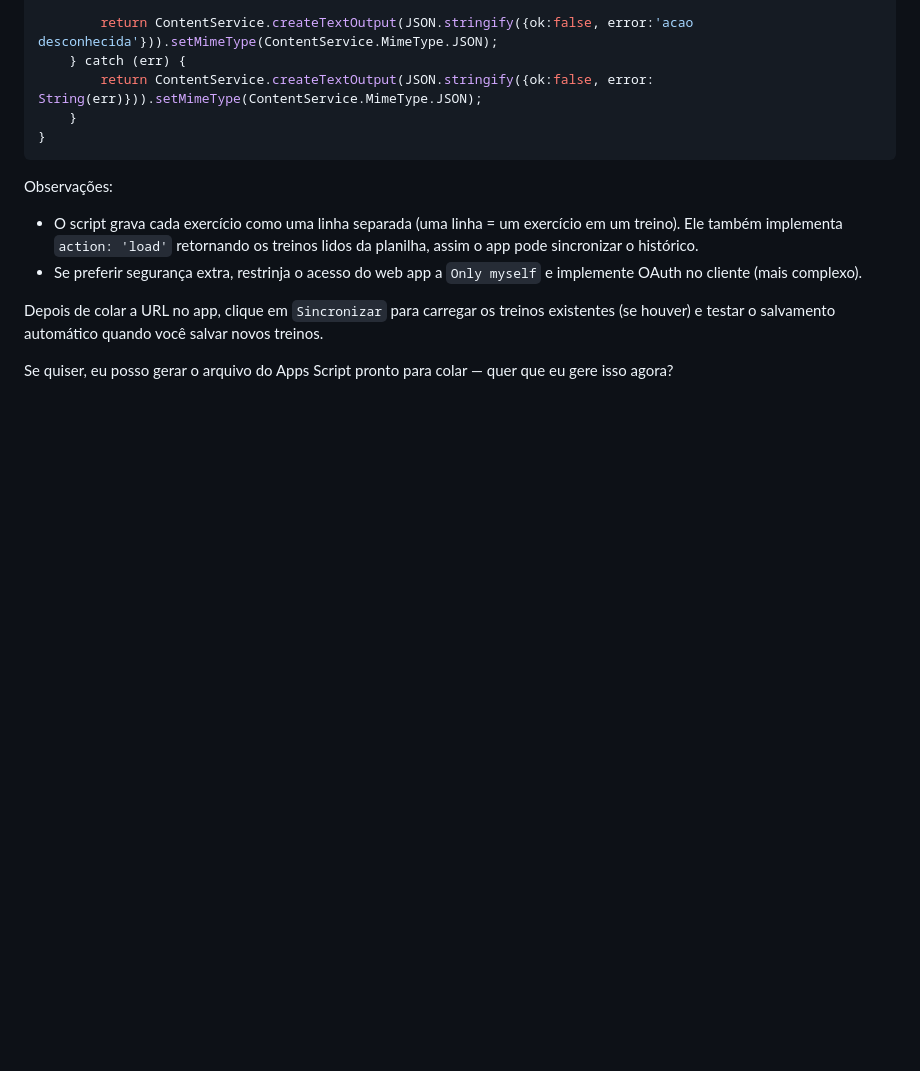
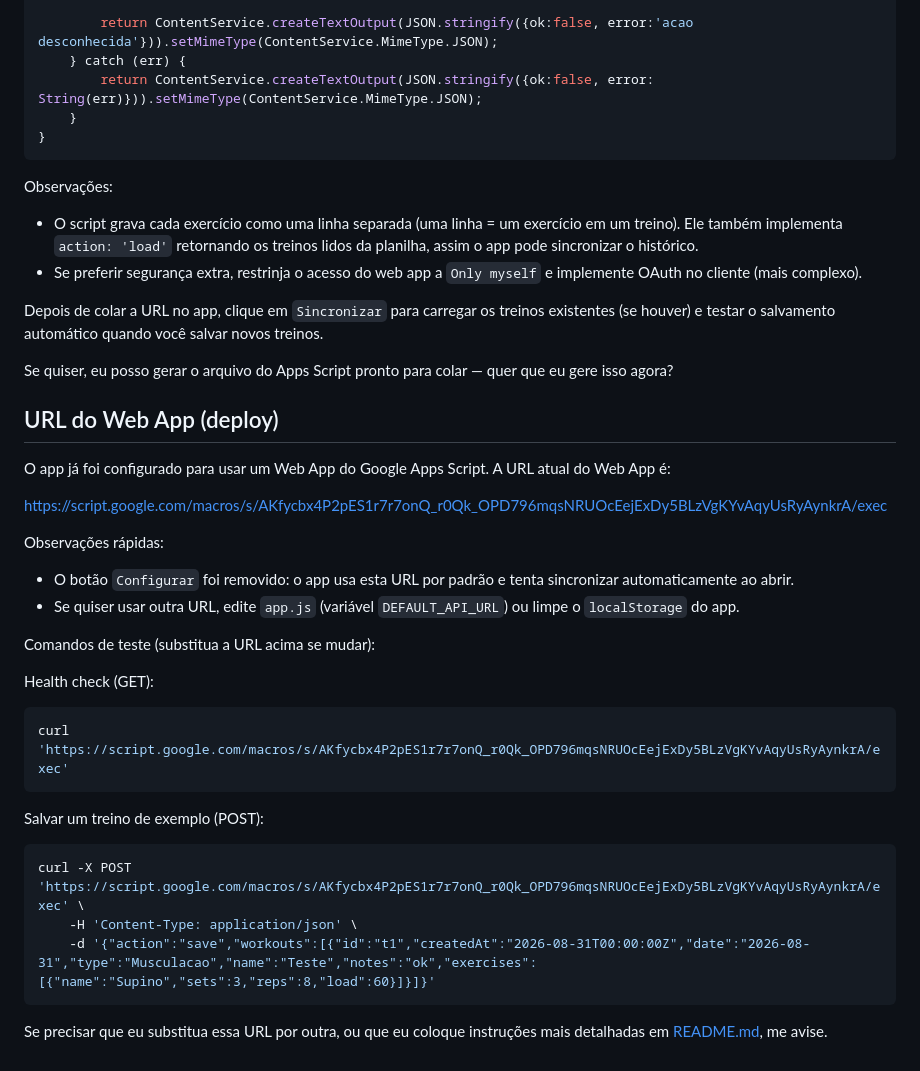
Before and after one commit to EdegarDavid/treino, a Markdown page: README.md, the part around the change. Rendered like a GitHub page; blank space fills up the shorter version.

Commit message:
Document Web App URL and quick test commands

````diff
--- a/README.md
+++ b/README.md
@@ -95,3 +95,29 @@ Observações:
 Depois de colar a URL no app, clique em `Sincronizar` para carregar os treinos existentes (se houver) e testar o salvamento automático quando você salvar novos treinos.
 
 Se quiser, eu posso gerar o arquivo do Apps Script pronto para colar — quer que eu gere isso agora?
+
+## URL do Web App (deploy)
+
+O app já foi configurado para usar um Web App do Google Apps Script. A URL atual do Web App é:
+
+https://script.google.com/macros/s/AKfycbx4P2pES1r7r7onQ_r0Qk_OPD796mqsNRUOcEejExDy5BLzVgKYvAqyUsRyAynkrA/exec
+
+Observações rápidas:
+- O botão `Configurar` foi removido: o app usa esta URL por padrão e tenta sincronizar automaticamente ao abrir.
+- Se quiser usar outra URL, edite `app.js` (variável `DEFAULT_API_URL`) ou limpe o `localStorage` do app.
+
+Comandos de teste (substitua a URL acima se mudar):
+
+Health check (GET):
+```bash
+curl 'https://script.google.com/macros/s/AKfycbx4P2pES1r7r7onQ_r0Qk_OPD796mqsNRUOcEejExDy5BLzVgKYvAqyUsRyAynkrA/exec'
+```
+
+Salvar um treino de exemplo (POST):
+```bash
+curl -X POST 'https://script.google.com/macros/s/AKfycbx4P2pES1r7r7onQ_r0Qk_OPD796mqsNRUOcEejExDy5BLzVgKYvAqyUsRyAynkrA/exec' \
+	-H 'Content-Type: application/json' \
+	-d '{"action":"save","workouts":[{"id":"t1","createdAt":"2026-08-31T00:00:00Z","date":"2026-08-31","type":"Musculacao","name":"Teste","notes":"ok","exercises":[{"name":"Supino","sets":3,"reps":8,"load":60}]}]}'
+```
+
+Se precisar que eu substitua essa URL por outra, ou que eu coloque instruções mais detalhadas em [README.md](README.md), me avise.
````
